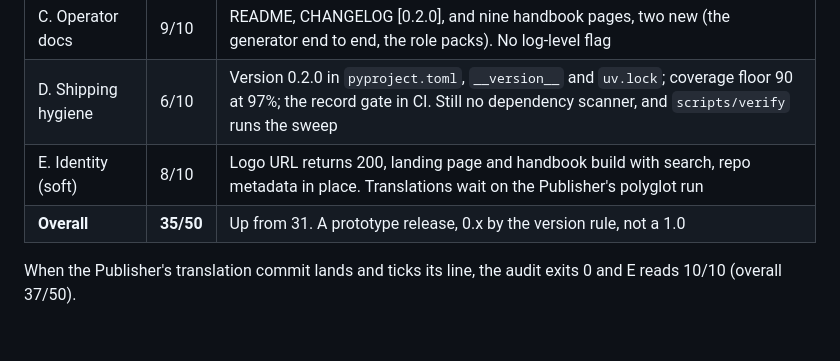
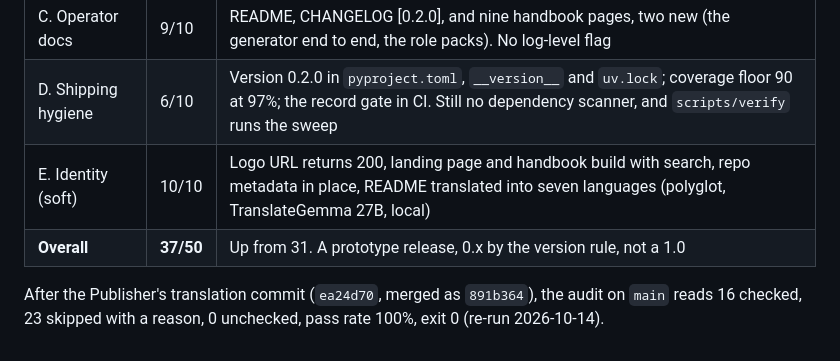
Before and after one commit to mcp-tool-shop-org/role-set, a Markdown page: SCORECARD.md, the part around the change. Drawn GitHub-style.

Commit message:
docs(scorecard): E 10/10 and 37/50 after the translation commit (#58)
The 0.2.0 assessment was written before the Publisher's translation
commit. With README.*.md in and SHIP_GATE's line ticked, shipcheck audit on
main (891b364) exits 0: 16 checked, 23 skipped, 0 unchecked, 100%. Docs
only; v0.2.0's release is unchanged.

Co-authored-by: Claude Opus 5.5 <noreply@anthropic.com>

```diff
--- a/SCORECARD.md
+++ b/SCORECARD.md
@@ -53,7 +53,7 @@ Audit: 15 checked, 23 skipped with a reason, 1 unchecked (translations), pass ra
 | B. Error handling | 4/10 | Unchanged: `REFUSED:` lines and per-command exit codes. No structured error object, no `--debug` |
 | C. Operator docs | 9/10 | README, CHANGELOG [0.2.0], and nine handbook pages, two new (the generator end to end, the role packs). No log-level flag |
 | D. Shipping hygiene | 6/10 | Version 0.2.0 in `pyproject.toml`, `__version__` and `uv.lock`; coverage floor 90 at 97%; the record gate in CI. Still no dependency scanner, and `scripts/verify` runs the sweep |
-| E. Identity (soft) | 8/10 | Logo URL returns 200, landing page and handbook build with search, repo metadata in place. Translations wait on the Publisher's polyglot run |
-| **Overall** | **35/50** | Up from 31. A prototype release, 0.x by the version rule, not a 1.0 |
+| E. Identity (soft) | 10/10 | Logo URL returns 200, landing page and handbook build with search, repo metadata in place, README translated into seven languages (polyglot, TranslateGemma 27B, local) |
+| **Overall** | **37/50** | Up from 31. A prototype release, 0.x by the version rule, not a 1.0 |
 
-When the Publisher's translation commit lands and ticks its line, the audit exits 0 and E reads 10/10 (overall 37/50).
+After the Publisher's translation commit (`ea24d70`, merged as `891b364`), the audit on `main` reads 16 checked, 23 skipped with a reason, 0 unchecked, pass rate 100%, exit 0 (re-run 2026-10-14).
```
